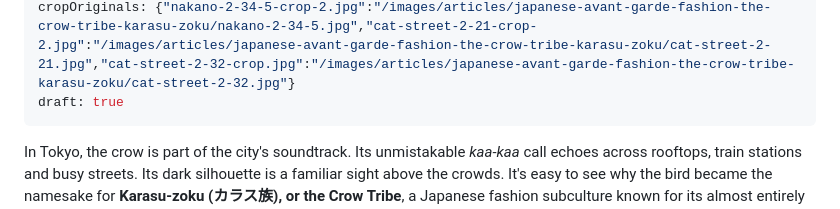
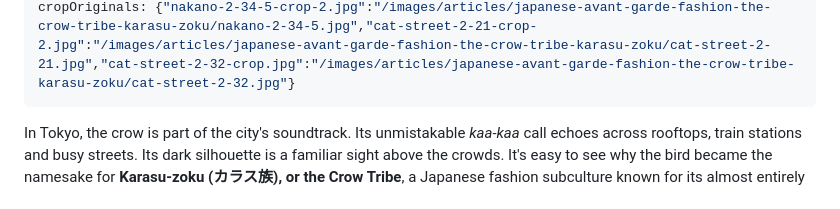
Before and after one commit to aviranburirotem/zazzimag, a Markdown page: content/articles/japanese-avant-garde-fashion-the-crow-tribe-karasu-zoku.md, the part around the change. Rendered like a GitHub page.

Commit message:
Show article: japanese-avant-garde-fashion-the-crow-tribe-karasu-zoku

```diff
--- a/content/articles/japanese-avant-garde-fashion-the-crow-tribe-karasu-zoku.md
+++ b/content/articles/japanese-avant-garde-fashion-the-crow-tribe-karasu-zoku.md
@@ -11,7 +11,6 @@ coverAlt: An all-black Comme des Garçons total look. Ready-to-wear styling meet
 coverCaption: Comme des Garçons total look. Ready-to-wear at first glance, avant-garde on closer inspection | Photo by Netta Meisles
 author: Netta Meisles
 cropOriginals: {"nakano-2-34-5-crop-2.jpg":"/images/articles/japanese-avant-garde-fashion-the-crow-tribe-karasu-zoku/nakano-2-34-5.jpg","cat-street-2-21-crop-2.jpg":"/images/articles/japanese-avant-garde-fashion-the-crow-tribe-karasu-zoku/cat-street-2-21.jpg","cat-street-2-32-crop.jpg":"/images/articles/japanese-avant-garde-fashion-the-crow-tribe-karasu-zoku/cat-street-2-32.jpg"}
-draft: true
 ---
 In Tokyo, the crow is part of the city's soundtrack. Its unmistakable *kaa-kaa* call echoes across rooftops, train stations and busy streets. Its dark silhouette is a familiar sight above the crowds. It's easy to see why the bird became the namesake for **Karasu-zoku (カラス族), or the Crow Tribe**, a Japanese fashion subculture known for its almost entirely black wardrobe and avant-garde sensibility.
 
```
